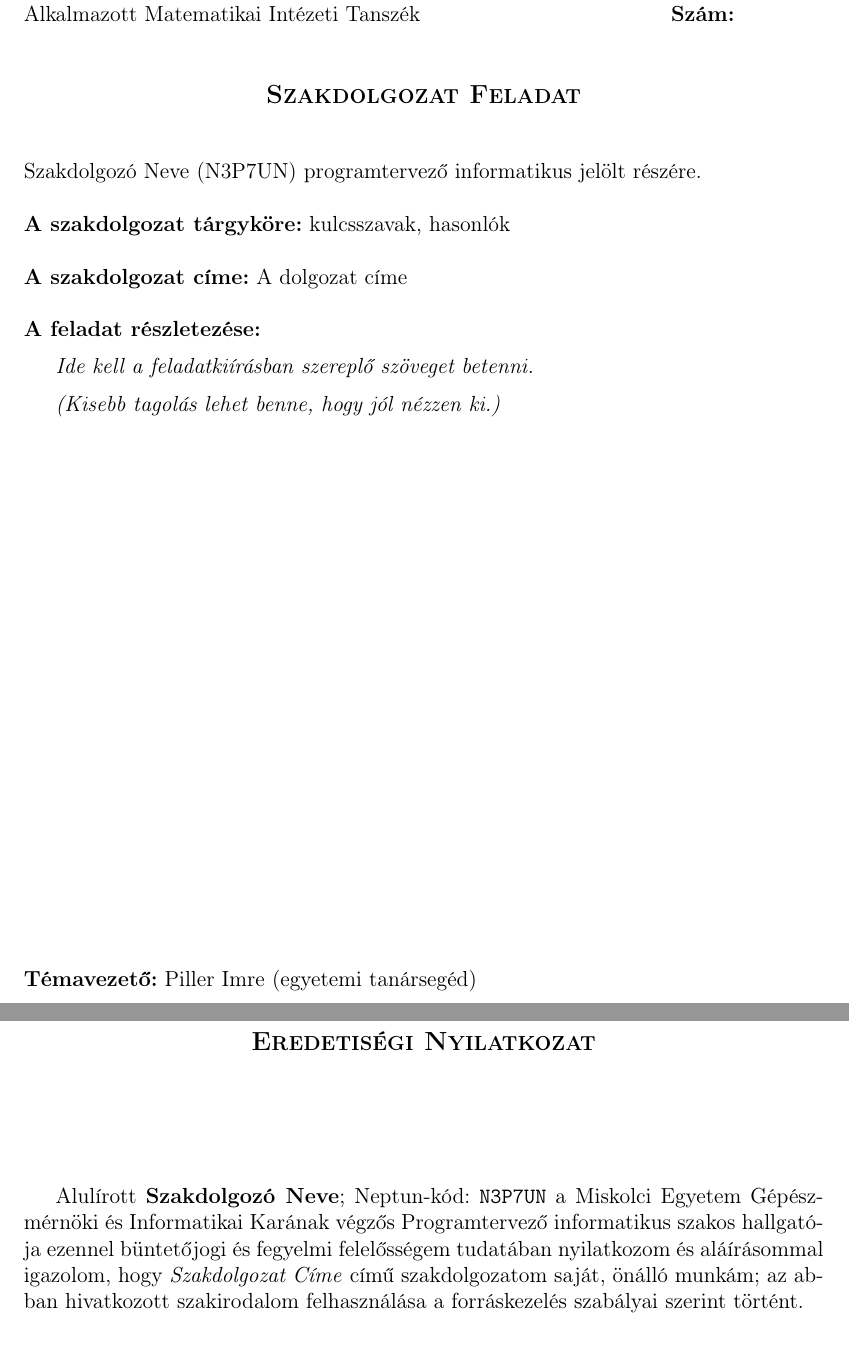
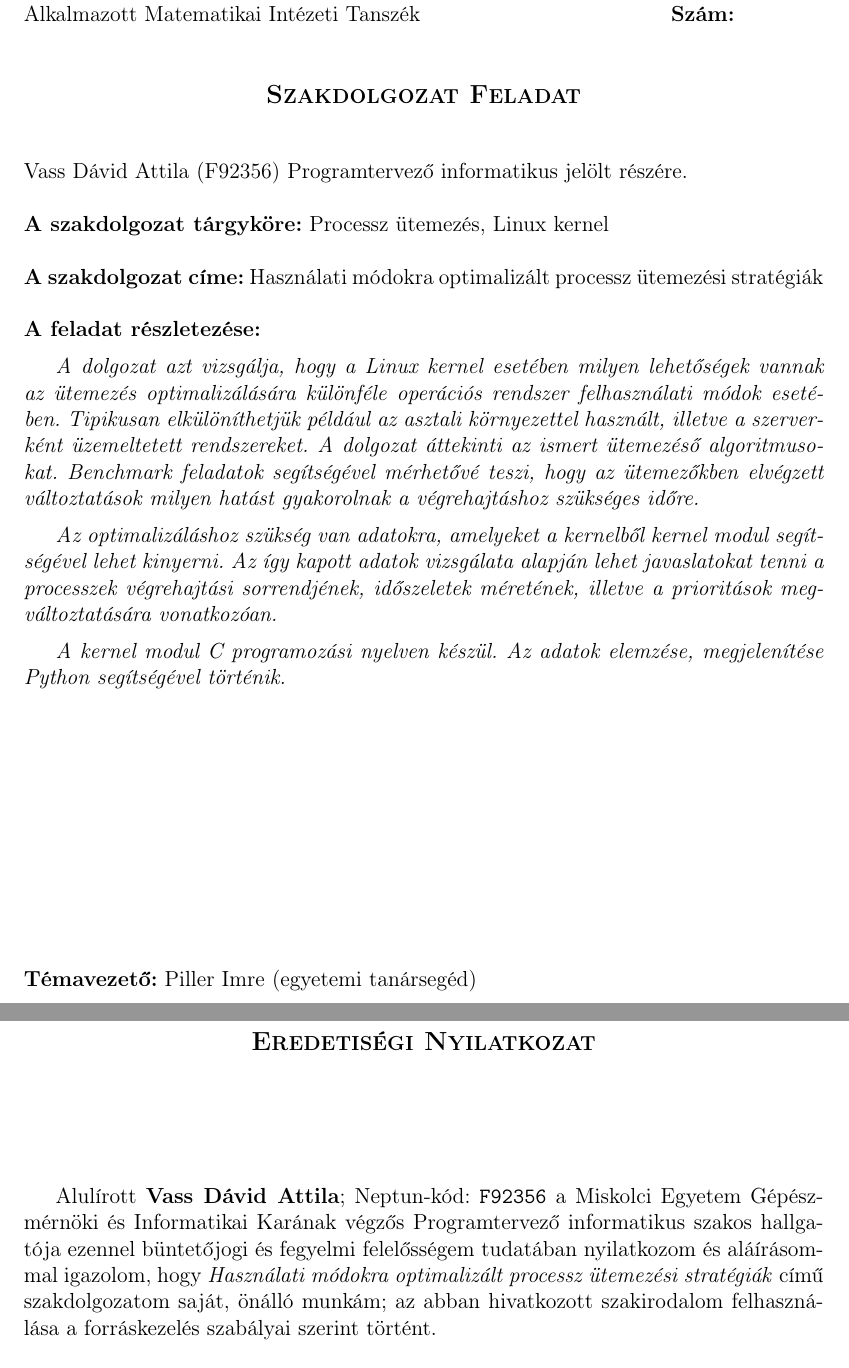
Before and after one commit to davida326/Szakdolgozat, a LaTeX document (szakdolgozat/dolgozat.tex, which reads szakdolgozat/cover/feladatkiiras.tex): two parts of pages 2 and 3 of 48, joined at a grey line, cut so that both start at the same text. Compiled offline with pdfLaTeX.

Commit message:
Corrections in the administrative parts

```diff
--- a/szakdolgozat/cover/feladatkiiras.tex
+++ b/szakdolgozat/cover/feladatkiiras.tex
@@ -9,21 +9,26 @@ Alkalmazott Matematikai Intézeti Tanszék\hspace*{4cm}\hfil \textbf{Szám:}
 \large\textsc{\bfseries Szakdolgozat Feladat}
 \end{center}
 \vskip 0.5cm
-Szakdolgozó Neve (N3P7UN) programtervező informatikus jelölt részére.\newline
+Vass Dávid Attila (F92356) Programtervező informatikus jelölt részére.\newline
 
-\noindent\textbf{A szakdolgozat tárgyköre:} kulcsszavak, hasonlók\newline
+\noindent\textbf{A szakdolgozat tárgyköre:} Processz ütemezés, Linux kernel\newline
 
-\noindent\textbf{A szakdolgozat címe:} A dolgozat címe\newline
+\noindent\textbf{A szakdolgozat címe:}
+Használati módokra optimalizált processz ütemezési stratégiák\newline
 
 \noindent\textbf{A feladat részletezése:}
 
 \medskip
 
-\emph{Ide kell a feladatkiírásban szereplő szöveget betenni.}
+\emph{A dolgozat azt vizsgálja, hogy a Linux kernel esetében milyen lehetőségek vannak az ütemezés optimalizálására különféle operációs rendszer felhasználati módok esetében. Tipikusan elkülöníthetjük például az asztali környezettel használt, illetve a szerverként üzemeltetett rendszereket. A dolgozat áttekinti az ismert ütemezéső algoritmusokat. Benchmark feladatok segítségével mérhetővé teszi, hogy az ütemezőkben elvégzett változtatások milyen hatást gyakorolnak a végrehajtáshoz szükséges időre.}
 
 \medskip
 
-\emph{(Kisebb tagolás lehet benne, hogy jól nézzen ki.)}
+\emph{Az optimalizáláshoz szükség van adatokra, amelyeket a kernelből kernel modul segítségével lehet kinyerni. Az így kapott adatok vizsgálata alapján lehet javaslatokat tenni a processzek végrehajtási sorrendjének, időszeletek méretének, illetve a prioritások megváltoztatására vonatkozóan.}
+
+\medskip
+
+\emph{A kernel modul C programozási nyelven készül. Az adatok elemzése, megjelenítése Python segítségével történik.}
 
 \vfill
 
@@ -49,7 +54,7 @@ Szakdolgozó Neve (N3P7UN) programtervező informatikus jelölt részére.\newli
 \end{center}
 \vspace*{2cm}
 
-Alulírott \textbf{Szakdolgozó Neve}; Neptun-kód: \texttt{N3P7UN} a Miskolci Egyetem Gépészmérnöki és Informatikai Karának végzős Programtervező informatikus szakos hallgatója ezennel büntetőjogi és fegyelmi felelősségem tudatában nyilatkozom és aláírásommal igazolom, hogy \textit{Szakdolgozat Címe}
+Alulírott \textbf{Vass Dávid Attila}; Neptun-kód: \texttt{F92356} a Miskolci Egyetem Gépészmérnöki és Informatikai Karának végzős Programtervező informatikus szakos hallgatója ezennel büntetőjogi és fegyelmi felelősségem tudatában nyilatkozom és aláírásommal igazolom, hogy \textit{Használati módokra optimalizált processz ütemezési stratégiák}
 című szakdolgozatom saját, önálló munkám; az abban hivatkozott szakirodalom
 felhasználása a forráskezelés szabályai szerint történt.\\
 
```
